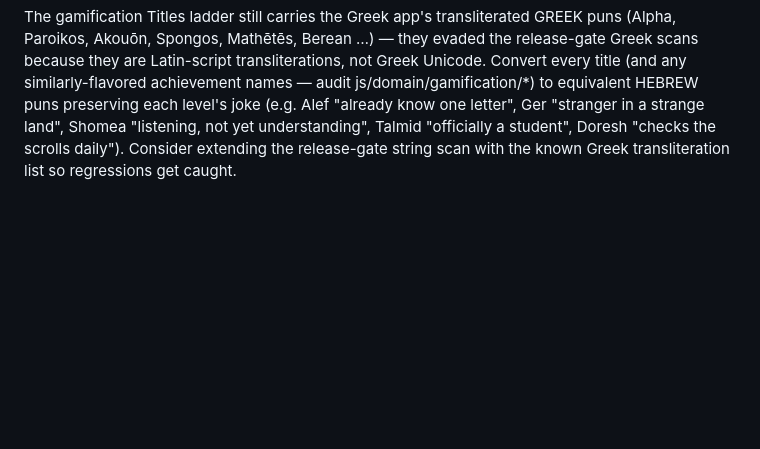
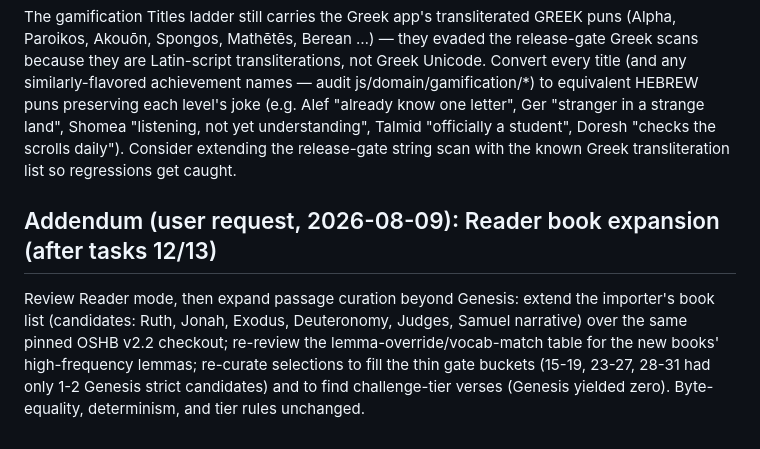
Before and after one commit to hutima/BBH_Study_Tool, a Markdown page: docs/bbh-conversion-plan.md, the part around the change. Drawn GitHub-style; blank space fills up the shorter version.

Commit message:
Ledger: Reader book-expansion follow-up (user request)
Co-Authored-By: Claude Fable 5 <noreply@anthropic.com>
Claude-Session: https://claude.ai/code/session_01FoG6fVc8EwNjDU1ffdrobm

```diff
--- a/docs/bbh-conversion-plan.md
+++ b/docs/bbh-conversion-plan.md
@@ -299,3 +299,14 @@ know one letter", Ger "stranger in a strange land", Shomea "listening,
 not yet understanding", Talmid "officially a student", Doresh "checks the
 scrolls daily"). Consider extending the release-gate string scan with the
 known Greek transliteration list so regressions get caught.
+
+## Addendum (user request, 2026-08-09): Reader book expansion (after tasks 12/13)
+
+Review Reader mode, then expand passage curation beyond Genesis: extend
+the importer's book list (candidates: Ruth, Jonah, Exodus, Deuteronomy,
+Judges, Samuel narrative) over the same pinned OSHB v2.2 checkout;
+re-review the lemma-override/vocab-match table for the new books'
+high-frequency lemmas; re-curate selections to fill the thin gate buckets
+(15-19, 23-27, 28-31 had only 1-2 Genesis strict candidates) and to find
+challenge-tier verses (Genesis yielded zero). Byte-equality, determinism,
+and tier rules unchanged.
```
